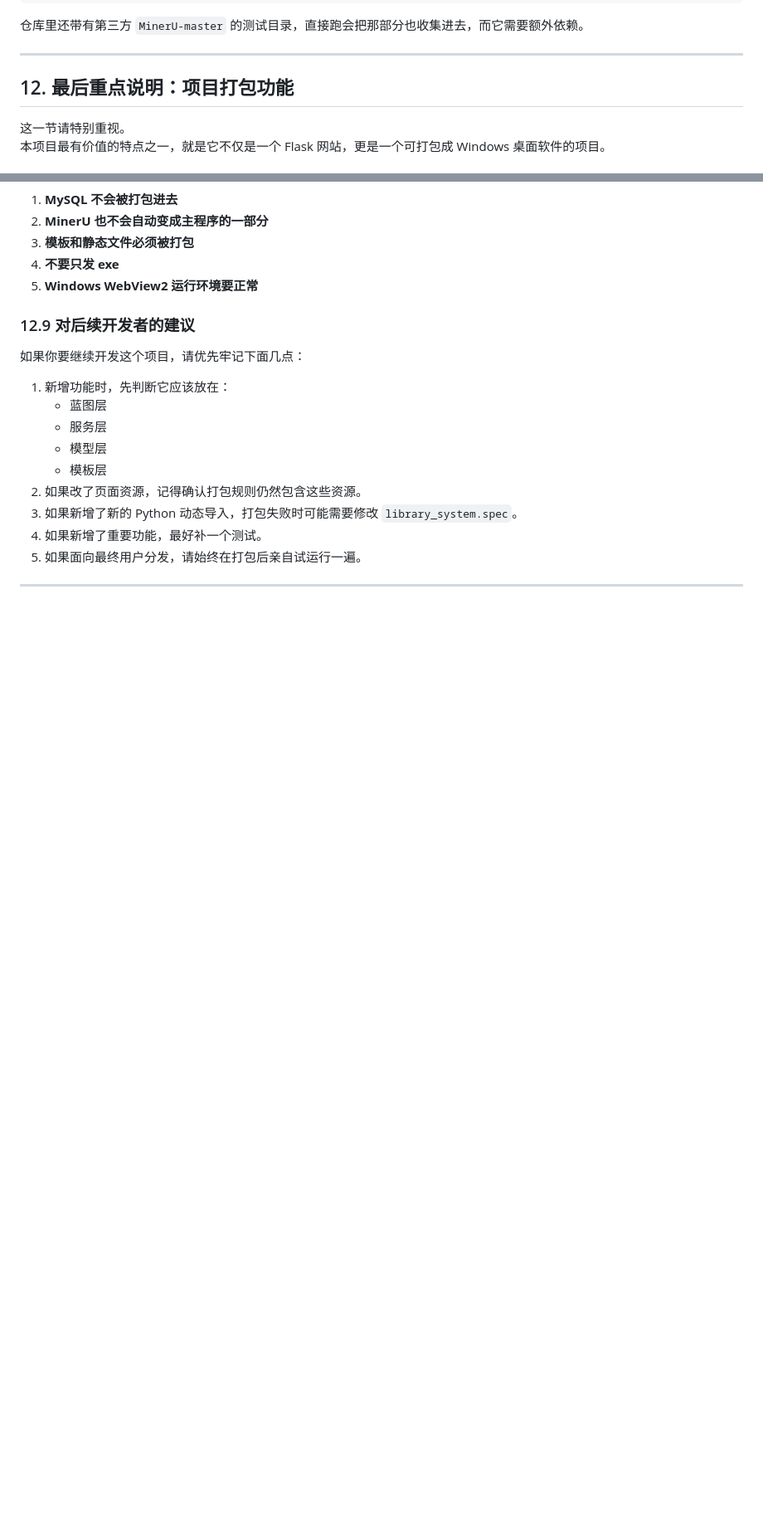
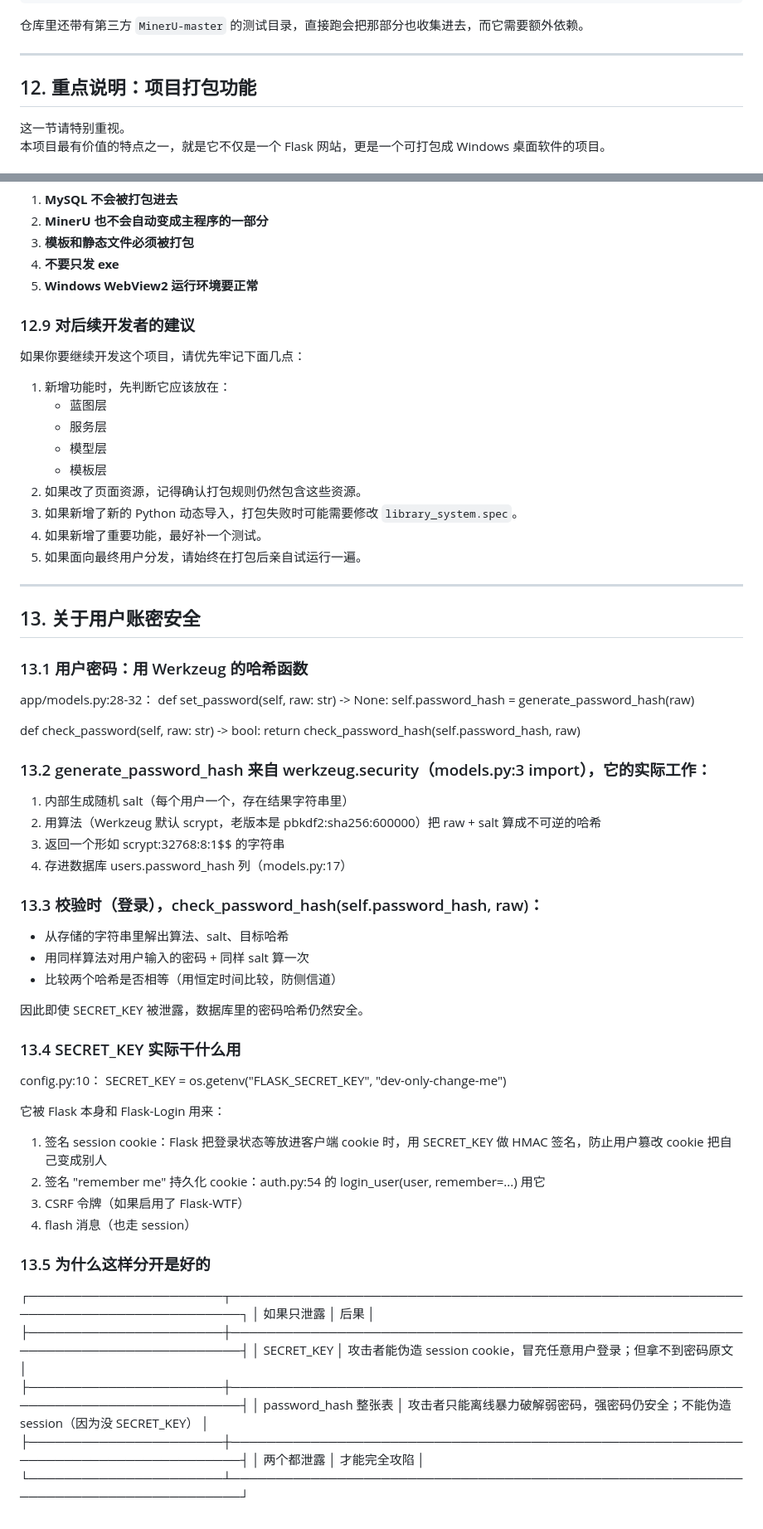
Before and after one commit to fishine-cmd/Personal_Library, a Markdown page: README.md, 2 parts joined by grey strips. Shown at 83% size. GitHub-like rendering; blank space fills up the shorter version.

Commit message:
Document user account security and password hashing
Add section on user account security and password hashing.

```diff
--- a/README.md
+++ b/README.md
@@ -1322,7 +1322,7 @@ pytest -q tests
 
 ---
 
-## 12. 最后重点说明：项目打包功能
+## 12. 重点说明：项目打包功能
 
 这一节请特别重视。
 本项目最有价值的特点之一，就是它不仅是一个 Flask 网站，更是一个可打包成 Windows 桌面软件的项目。
@@ -1455,3 +1455,53 @@ dist\PersonalLibrary\
 5. 如果面向最终用户分发，请始终在打包后亲自试运行一遍。
 
 ---
+
+## 13. 关于用户账密安全
+
+### 13.1 用户密码：用 Werkzeug 的哈希函数
+
+  app/models.py:28-32：
+  def set_password(self, raw: str) -> None:
+      self.password_hash = generate_password_hash(raw)
+
+  def check_password(self, raw: str) -> bool:
+      return check_password_hash(self.password_hash, raw)
+
+### 13.2 generate_password_hash 来自 werkzeug.security（models.py:3 import），它的实际工作：
+
+1. 内部生成随机 salt（每个用户一个，存在结果字符串里）
+2. 用算法（Werkzeug 默认 scrypt，老版本是 pbkdf2:sha256:600000）把 raw + salt 算成不可逆的哈希
+3. 返回一个形如 scrypt:32768:8:1$<salt>$<hash> 的字符串
+4. 存进数据库 users.password_hash 列（models.py:17）
+
+### 13.3 校验时（登录），check_password_hash(self.password_hash, raw)：
+  - 从存储的字符串里解出算法、salt、目标哈希
+  - 用同样算法对用户输入的密码 + 同样 salt 算一次
+  - 比较两个哈希是否相等（用恒定时间比较，防侧信道）
+
+   因此即使 SECRET_KEY 被泄露，数据库里的密码哈希仍然安全。
+
+### 13.4 SECRET_KEY 实际干什么用
+
+  config.py:10：
+  SECRET_KEY = os.getenv("FLASK_SECRET_KEY", "dev-only-change-me")
+
+它被 Flask 本身和 Flask-Login 用来：
+
+1. 签名 session cookie：Flask 把登录状态等放进客户端 cookie 时，用 SECRET_KEY 做 HMAC 签名，防止用户篡改 cookie
+把自己变成别人
+2. 签名 "remember me" 持久化 cookie：auth.py:54 的 login_user(user, remember=...) 用它
+3. CSRF 令牌（如果启用了 Flask-WTF）
+4. flash 消息（也走 session）
+
+### 13.5 为什么这样分开是好的
+
+  ┌──────────────────────┬───────────────────────────────────────────────────────────────────────────────────┐
+  │      如果只泄露      │                                       后果                                        │
+  ├──────────────────────┼───────────────────────────────────────────────────────────────────────────────────┤
+  │ SECRET_KEY           │ 攻击者能伪造 session cookie，冒充任意用户登录；但拿不到密码原文                   │
+  ├──────────────────────┼───────────────────────────────────────────────────────────────────────────────────┤
+  │ password_hash 整张表 │ 攻击者只能离线暴力破解弱密码，强密码仍安全；不能伪造 session（因为没 SECRET_KEY） │
+  ├──────────────────────┼───────────────────────────────────────────────────────────────────────────────────┤
+  │ 两个都泄露           │ 才能完全攻陷                                                                      │
+  └──────────────────────┴───────────────────────────────────────────────────────────────────────────────────┘
```
